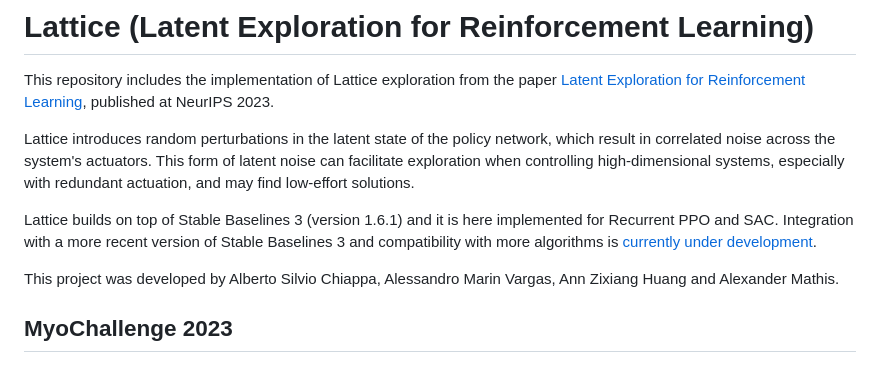
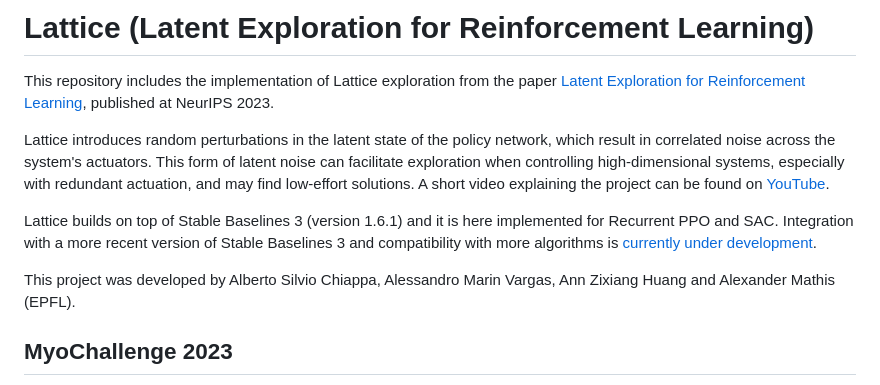
Before and after one commit to amathislab/lattice, a Markdown page: README.md, the part around the change. Rendered like a GitHub page.

```diff
--- a/README.md
+++ b/README.md
@@ -2,11 +2,11 @@
 
 This repository includes the implementation of Lattice exploration from the paper [Latent Exploration for Reinforcement Learning](https://arxiv.org/abs/2305.20065), published at NeurIPS 2023.
 
-Lattice introduces random perturbations in the latent state of the policy network, which result in correlated noise across the system's actuators. This form of latent noise can facilitate exploration when controlling high-dimensional systems, especially with redundant actuation, and may find low-effort solutions.
+Lattice introduces random perturbations in the latent state of the policy network, which result in correlated noise across the system's actuators. This form of latent noise can facilitate exploration when controlling high-dimensional systems, especially with redundant actuation, and may find low-effort solutions. A short video explaining the project can be found on [YouTube](https://www.youtube.com/watch?v=_CCF3GDM9jY).
 
 Lattice builds on top of Stable Baselines 3 (version 1.6.1) and it is here implemented for Recurrent PPO and SAC. Integration with a more recent version of Stable Baselines 3 and compatibility with more algorithms is [currently under development](https://github.com/albertochiappa/stable-baselines3).
 
-This project was developed by Alberto Silvio Chiappa, Alessandro Marin Vargas, Ann Zixiang Huang and Alexander Mathis.
+This project was developed by Alberto Silvio Chiappa, Alessandro Marin Vargas, Ann Zixiang Huang and Alexander Mathis (EPFL).
 
 ## MyoChallenge 2023
 
```
